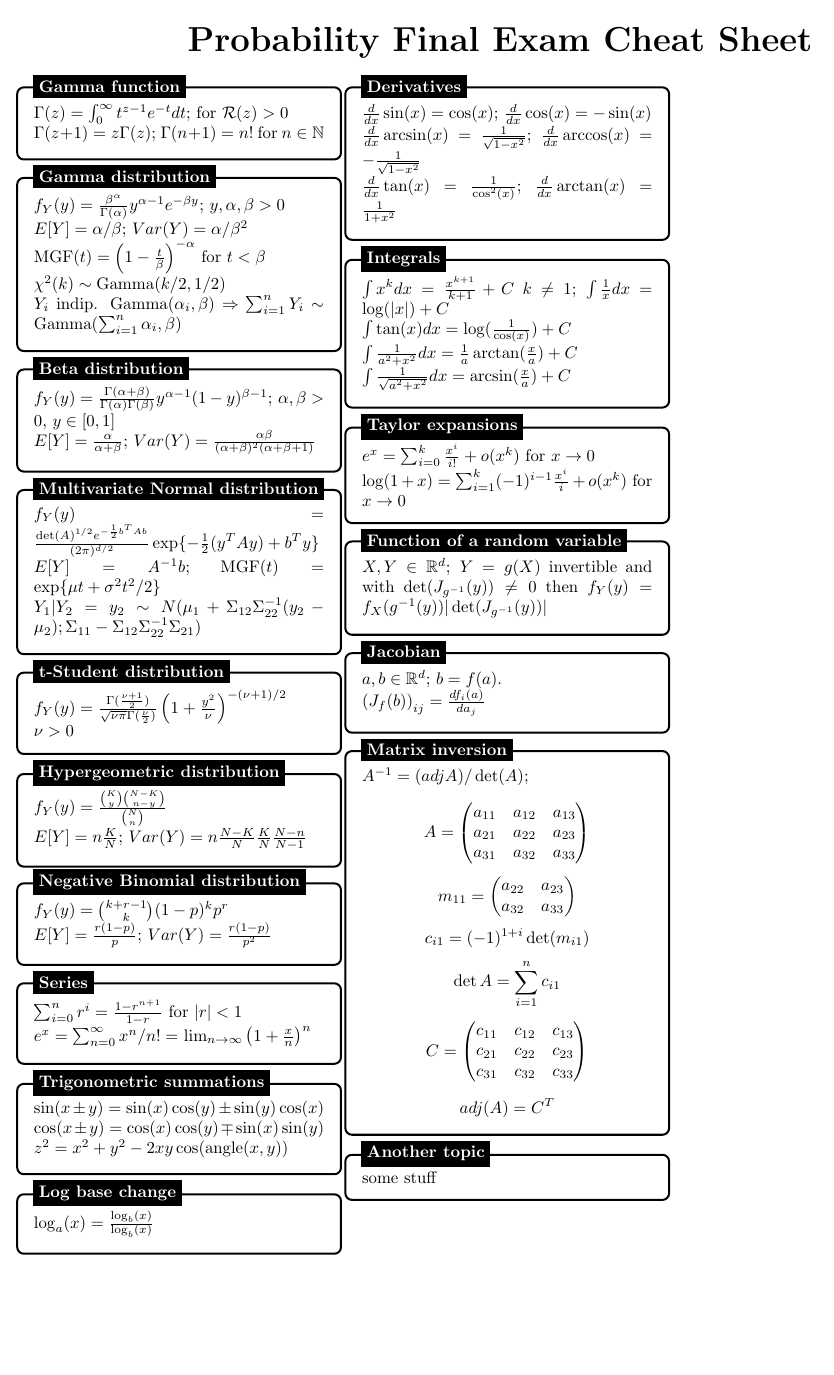
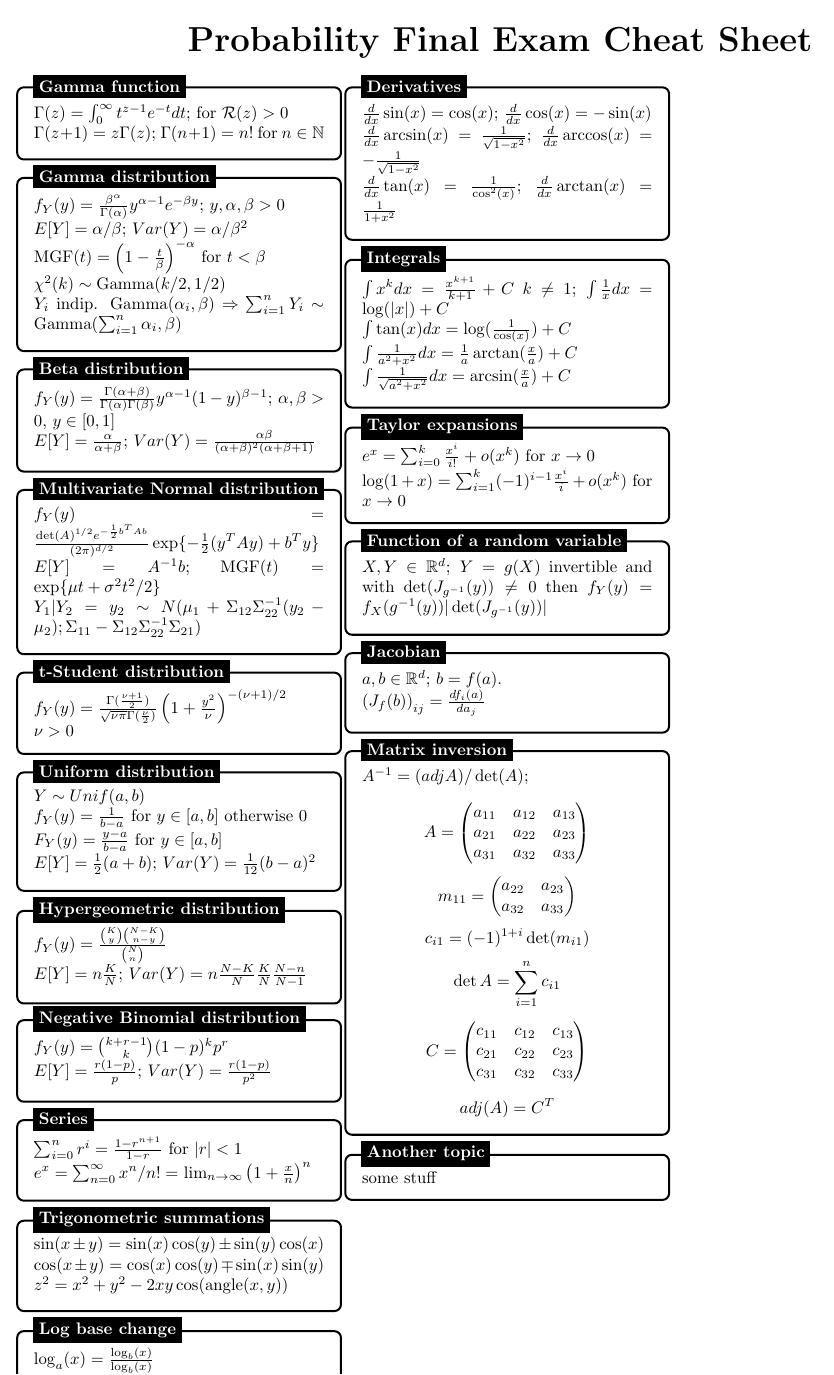
Before and after one commit to pietro-stangherlin/probability_cheat_sheet, a LaTeX document (cp_cheat_sheet.tex): the whole page. Compiled offline with pdfLaTeX.

Commit message:
added uniform distribution

```diff
--- a/cp_cheat_sheet.tex
+++ b/cp_cheat_sheet.tex
@@ -105,8 +105,22 @@
     $\nu > 0$
     \end{minipage}
 };
-%------------ At-Student distribution Header ---------------------
+%------------ t-Student distribution Header ---------------------
 \node[fancytitle, right=10pt] at (box.north west) {t-Student distribution};
+\end{tikzpicture}
+
+%------------ Uniform distribution topic ---------------
+\begin{tikzpicture}
+\node [mybox] (box){%
+    \begin{minipage}{0.3\textwidth}
+    $Y \sim Unif(a,b)$ \\
+    $f_Y(y) = \frac{1}{b -a}$ for $y \in [a,b]$ otherwise 0\\
+    $F_Y(y) = \frac{y - a}{b - a}$ for $y \in [a,b]$ \\
+    $E[Y] = \frac{1}{2}(a + b)$; $Var(Y) = \frac{1}{12}(b - a)^2$
+    \end{minipage}
+};
+%------------ Uniform distribution Header ---------------------
+\node[fancytitle, right=10pt] at (box.north west) {Uniform distribution};
 \end{tikzpicture}
 
 %------------ Hypergeometric distribution Content ---------------
```
Also changed, not shown: cp_cheat_sheet.pdf, cp_cheat_sheet.tex (3 more changed lines), 2 other files.
